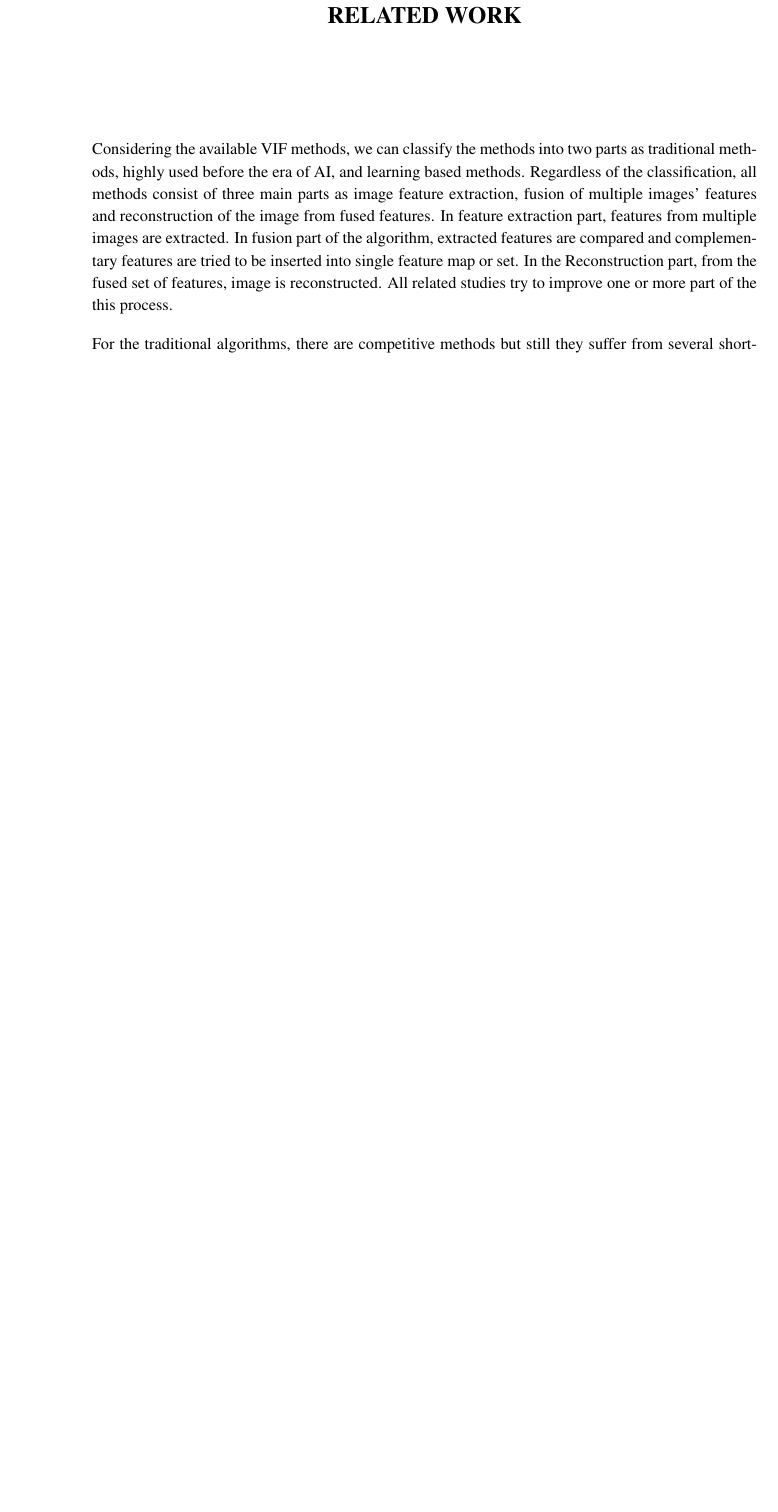
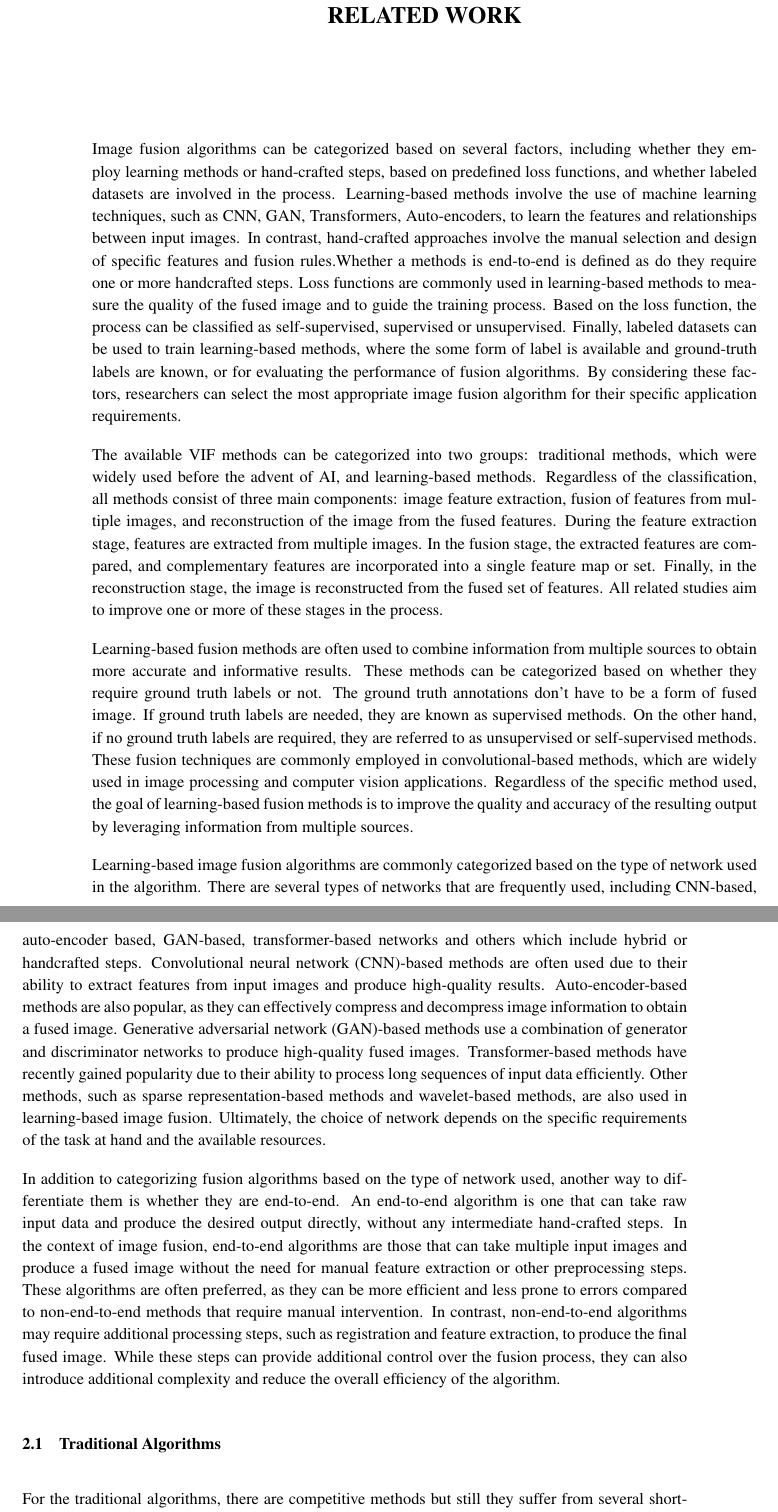
Before and after one commit to aytekXR/metu-msc-thesis, a LaTeX thesis (aytekin-erdogan-msc-thesis.tex, which reads chapters/02BackgroundInformationRelatedWork.tex): part of page 17 of 31 before the commit and two parts of pages 17 and 18 of 31 after it, the two joined at a grey line, cut so that both start at the same text, the shorter picture padded with empty space. Compiled offline with pdfLaTeX.

Commit message:
classification of methods

```diff
--- a/chapters/02BackgroundInformationRelatedWork.tex
+++ b/chapters/02BackgroundInformationRelatedWork.tex
@@ -1,8 +1,17 @@
 \chapter{Related Work}
 \label{chp:02bgwork}
 
-Considering the available VIF methods, we can classify the methods into two parts as traditional methods, highly used before the era of AI, and learning based methods. Regardless of the classification, all methods consist of three main parts as image feature extraction, fusion of multiple images' features and reconstruction of the image from fused features. In feature extraction part, features from multiple images are extracted. In fusion part of the algorithm, extracted features are compared and complementary features are tried to be inserted into single feature map or set. In the Reconstruction part, from the fused set of features,  image is reconstructed.
-All related studies try to improve one or more part of the this process.
+Image fusion algorithms can be categorized based on several factors, including whether they employ learning methods or hand-crafted steps, based on predefined loss functions, and whether labeled datasets are involved in the process. Learning-based methods involve the use of machine learning techniques, such as CNN, GAN, Transformers, Auto-encoders, to learn the features and relationships between input images. In contrast, hand-crafted approaches involve the manual selection and design of specific features and fusion rules.Whether a methods is end-to-end is defined as do they require one or more handcrafted steps. Loss functions are commonly used in learning-based methods to measure the quality of the fused image and to guide the training process. Based on the loss function, the process can be classified as self-supervised, supervised or unsupervised. Finally, labeled datasets can be used to train learning-based methods, where the some form of label is available and ground-truth labels are known, or for evaluating the performance of fusion algorithms. By considering these factors, researchers can select the most appropriate image fusion algorithm for their specific application requirements.
+
+The available VIF methods can be categorized into two groups: traditional methods, which were widely used before the advent of AI, and learning-based methods. Regardless of the classification, all methods consist of three main components: image feature extraction, fusion of features from multiple images, and reconstruction of the image from the fused features. During the feature extraction stage, features are extracted from multiple images. In the fusion stage, the extracted features are compared, and complementary features are incorporated into a single feature map or set. Finally, in the reconstruction stage, the image is reconstructed from the fused set of features. All related studies aim to improve one or more of these stages in the process.
+
+Learning-based fusion methods are often used to combine information from multiple sources to obtain more accurate and informative results. These methods can be categorized based on whether they require ground truth labels or not. The ground truth annotations don't have to be a form of fused image. If ground truth labels are needed, they are known as supervised methods. On the other hand, if no ground truth labels are required, they are referred to as unsupervised or self-supervised methods. These fusion techniques are commonly employed in convolutional-based methods, which are widely used in image processing and computer vision applications. Regardless of the specific method used, the goal of learning-based fusion methods is to improve the quality and accuracy of the resulting output by leveraging information from multiple sources.
+
+Learning-based image fusion algorithms are commonly categorized based on the type of network used in the algorithm. There are several types of networks that are frequently used, including CNN-based, auto-encoder based, GAN-based, transformer-based networks and others which include hybrid or handcrafted steps. Convolutional neural network (CNN)-based methods are often used due to their ability to extract features from input images and produce high-quality results. Auto-encoder-based methods are also popular, as they can effectively compress and decompress image information to obtain a fused image. Generative adversarial network (GAN)-based methods use a combination of generator and discriminator networks to produce high-quality fused images. Transformer-based methods have recently gained popularity due to their ability to process long sequences of input data efficiently. Other methods, such as sparse representation-based methods and wavelet-based methods, are also used in learning-based image fusion. Ultimately, the choice of network depends on the specific requirements of the task at hand and the available resources.
+
+In addition to categorizing fusion algorithms based on the type of network used, another way to differentiate them is whether they are end-to-end. An end-to-end algorithm is one that can take raw input data and produce the desired output directly, without any intermediate hand-crafted steps. In the context of image fusion, end-to-end algorithms are those that can take multiple input images and produce a fused image without the need for manual feature extraction or other preprocessing steps. These algorithms are often preferred, as they can be more efficient and less prone to errors compared to non-end-to-end methods that require manual intervention. In contrast, non-end-to-end algorithms may require additional processing steps, such as registration and feature extraction, to produce the final fused image. While these steps can provide additional control over the fusion process, they can also introduce additional complexity and reduce the overall efficiency of the algorithm.
+
+\section{Traditional Algorithms}
 
 For the traditional algorithms, there are competitive methods but still they suffer from several shortcomings such as handcrafted steps, time complexity and generalizability. To be more specific sparse representation (SR) based methods such as \cite{bin2016efficient} and \cite{zhang2013dictionary} requires dictionary learning which increase time complexity quadratically and they includes handcrafted steps. Multi-scale transformation (MST) based methods such as \cite{hu2017adaptive} and \cite{hu2017adaptive}, low-rank representation (LRR) based methods such as \cite[text]{liu2012robust}, saliency-based methods such as \cite[text]{liu2017infrared} suffer from generalizability. In summary, these studies are frequently utilized to capture various characteristics of images at different scales. The extracted features are merged together using a suitable technique, and the final combined image is reconstructed by reversing the multi-scale process. It's clear that the success of these fusion algorithms heavily relies on the quality of the feature extraction method applied.
 
```
Also changed, not shown: chapters/02BackgroundInformationRelatedWork.tex (5 more changed lines).
